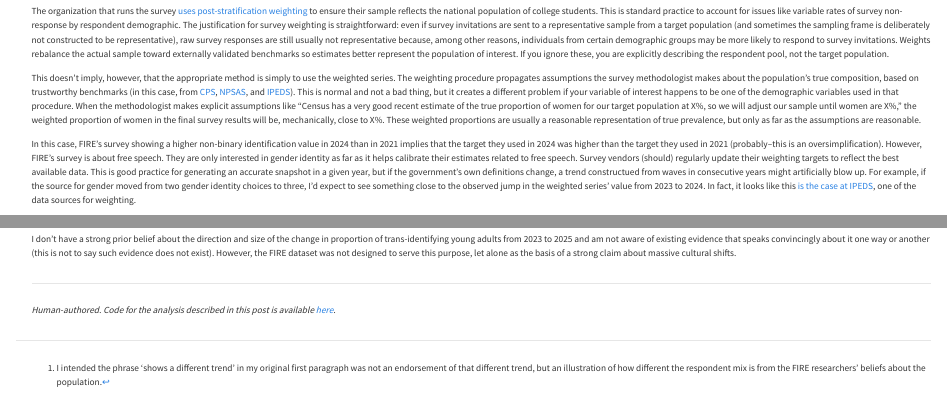
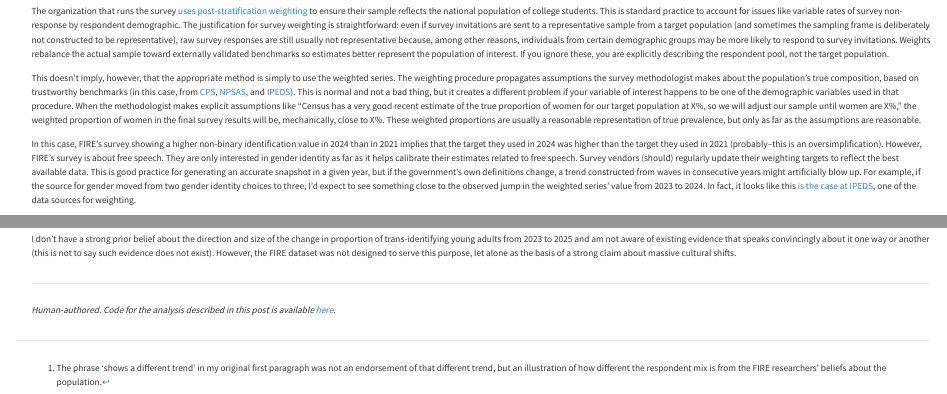
Before and after one commit to jcblsn/jacobeliason.com, a Quarto document (posts/2025-10-14-fire-survey-analysis-correction/index.qmd): the page in a window 1100 px wide, from 770 px down, and a second part further down, joined at a grey line. Rendered offline with R 4.5, knitr and Pandoc in place of Quarto, with nearby package versions.

Commit message:
Fix typo

```diff
--- a/posts/2025-10-14-fire-survey-analysis-correction/index.qmd
+++ b/posts/2025-10-14-fire-survey-analysis-correction/index.qmd
@@ -23,7 +23,7 @@ The organization that runs the survey [uses post-stratification weighting](https
 
 This doesn't imply, however, that the appropriate method is simply to use the weighted series. The weighting procedure propagates assumptions the survey methodologist makes about the population's true composition, based on trustworthy benchmarks (in this case, from [CPS](https://www.census.gov/programs-surveys/cps.html), [NPSAS](https://nces.ed.gov/surveys/npsas/), and [IPEDS](https://nces.ed.gov/ipeds)). This is normal and not a bad thing, but it creates a different problem if your variable of interest happens to be one of the demographic variables used in that procedure. When the methodologist makes explicit assumptions like "Census has a very good recent estimate of the true proportion of women for our target population at X%, so we will adjust our sample until women are X%," the weighted proportion of women in the final survey results will be, mechanically, close to X%. These weighted proportions are usually a reasonable representation of true prevalence, but only as far as the assumptions are reasonable.
 
-In this case, FIRE's survey showing a higher non-binary identification value in 2024 than in 2021 implies that the target they used in 2024 was higher than the target they used in 2021 (probably--this is an oversimplification). However, FIRE's survey is about free speech. They are only interested in gender identity as far as it helps calibrate their estimates related to free speech. Survey vendors (should) regularly update their weighting targets to reflect the best available data. This is good practice for generating an accurate snapshot in a given year, but if the government’s own definitions change, a trend constructued from waves in consecutive years might artificially blow up. For example, if the source for gender moved from two gender identity choices to three, I'd expect to see something close to the observed jump in the weighted series' value from 2023 to 2024. In fact, it looks like this [is the case at IPEDS](https://nces.ed.gov/ipeds/report-your-data/archived-changes/2023-24), one of the data sources for weighting.
+In this case, FIRE's survey showing a higher non-binary identification value in 2024 than in 2021 implies that the target they used in 2024 was higher than the target they used in 2021 (probably--this is an oversimplification). However, FIRE's survey is about free speech. They are only interested in gender identity as far as it helps calibrate their estimates related to free speech. Survey vendors (should) regularly update their weighting targets to reflect the best available data. This is good practice for generating an accurate snapshot in a given year, but if the government’s own definitions change, a trend constructed from waves in consecutive years might artificially blow up. For example, if the source for gender moved from two gender identity choices to three, I'd expect to see something close to the observed jump in the weighted series' value from 2023 to 2024. In fact, it looks like this [is the case at IPEDS](https://nces.ed.gov/ipeds/report-your-data/archived-changes/2023-24), one of the data sources for weighting.
 
 However, this of course is not relevant to the suitability of the unweighted estimates. An analysis using unweighted counts--the realized respondent mix--in place of some weighted estimate is dead on arrival for this kind of claim about the true student population.
 
@@ -57,4 +57,4 @@ I don't have a strong prior belief about the direction and size of the change in
 
 *Human-authored. Code for the analysis described in this post is available [here](https://gist.github.com/jcblsn/41cc277699da0d89dced5d5310423331).*
 
-[^1]: I intended the phrase 'shows a different trend' in my original first paragraph was not an endorsement of that different trend, but an illustration of how different the respondent mix is from the FIRE researchers' beliefs about the population.
+[^1]: The phrase 'shows a different trend' in my original first paragraph was not an endorsement of that different trend, but an illustration of how different the respondent mix is from the FIRE researchers' beliefs about the population.
```
Also changed, not shown: 25 other files.
